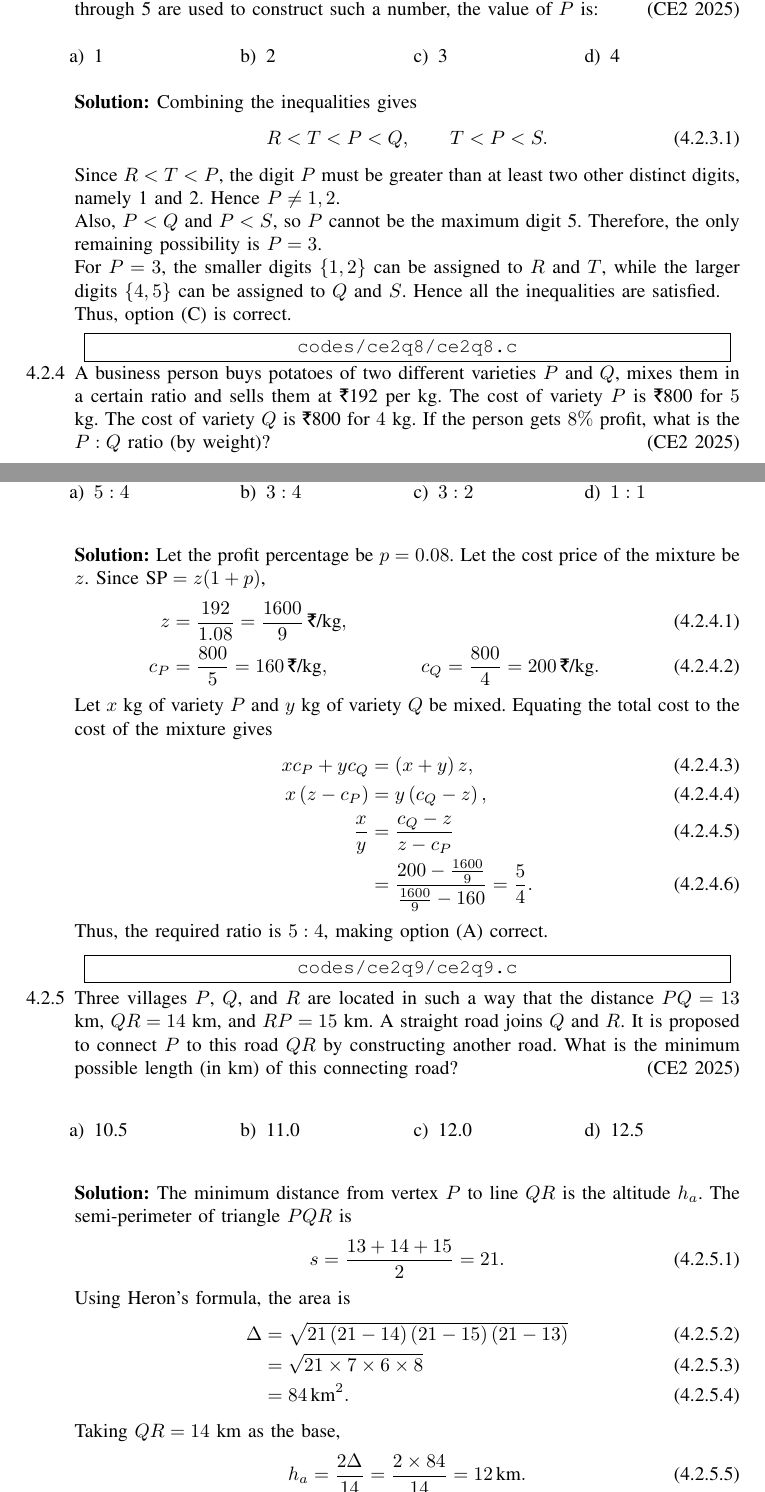
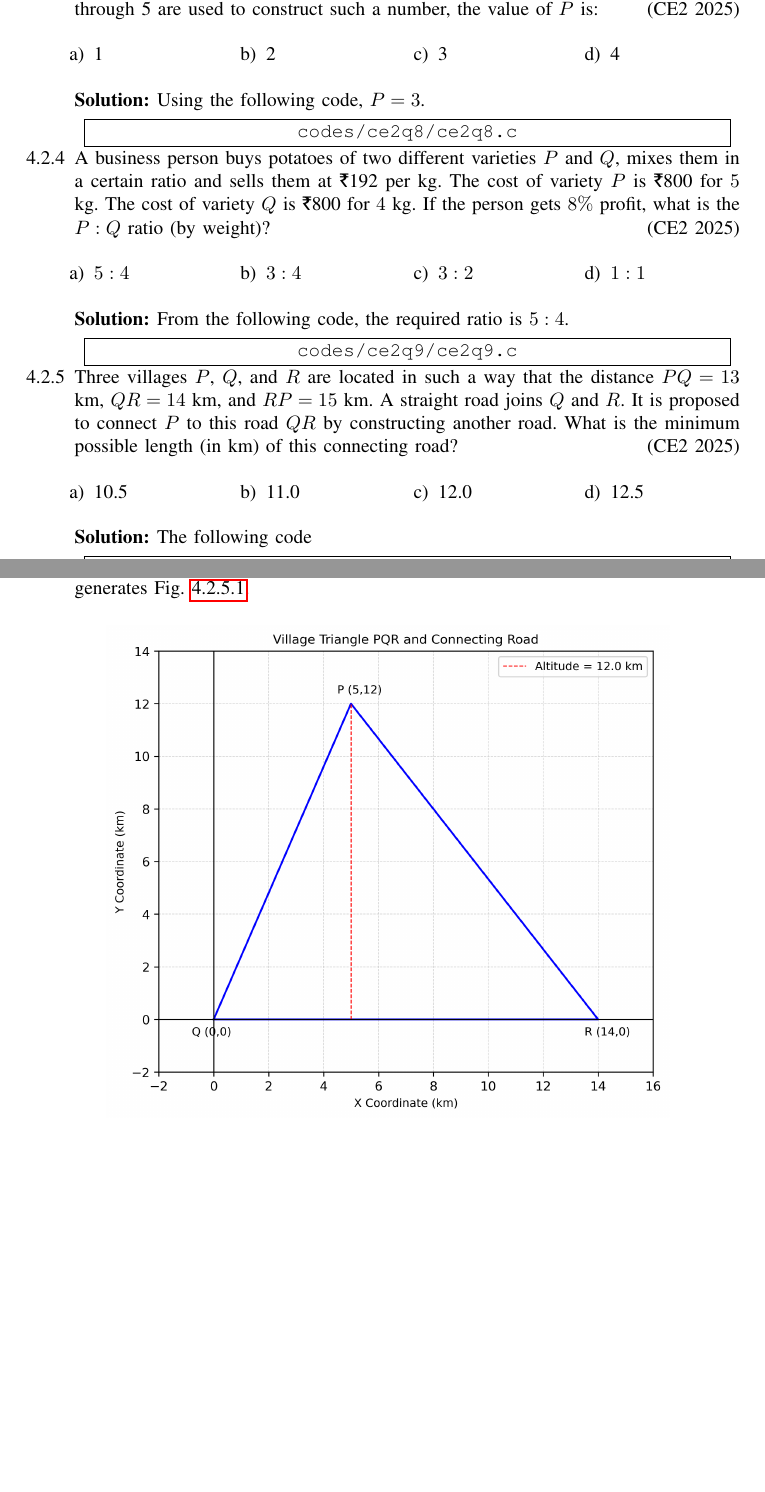
Before and after one commit to nehanmohammad-hash/GATE-CE2-2025, a LaTeX paper (main.tex, which reads chapters/ce2-2025-problems.tex): two parts of pages 28 and 29 of 44 before the commit and two parts of pages 28 and 29 of 43 after it, joined at a grey line, cut so that both start at the same text, the shorter picture padded with empty space. Compiled offline with pdfLaTeX.

Commit message:
altitude problem revised

```diff
--- a/chapters/ce2-2025-problems.tex
+++ b/chapters/ce2-2025-problems.tex
@@ -147,4 +130,5 @@ construct such a number, the value of $P$ is:
-\begin{multicols}{4}\begin{enumerate}[label=\alph*)]
+%
+\begin{multicols}{4}\begin{enumerate}
     \item 1
     \item 2
     \item 3
@@ -152,26 +136,9 @@ construct such a number, the value of $P$ is:
 \end{enumerate}\end{multicols}
 
 \solution
-Combining the inequalities gives
-\begin{align}
-    R<T<P<Q, \qquad T<P<S.
-\end{align}
-
-Since $R<T<P$, the digit $P$ must be greater than at least two
-other distinct digits, namely 1 and 2. Hence $P\neq1,2$.
-
-Also, $P<Q$ and $P<S$, so $P$ cannot be the maximum digit 5.
-Therefore, the only remaining possibility is $P=3$.
-
-For $P=3$, the smaller digits $\{1,2\}$ can be assigned to
-$R$ and $T$, while the larger digits $\{4,5\}$ can be assigned
-to $Q$ and $S$. Hence all the inequalities are satisfied.
-
-Thus, option (C) is correct.
-
+Using the following code, $P=3$.
 \CodeRef{codes/ce2q8/ce2q8.c}
-
-
+%
 \item
 A business person buys potatoes of two different varieties $P$ and
 $Q$, mixes them in a certain ratio and sells them at \rupee 192 per kg.
@@ -179,38 +146,18 @@ The cost of variety $P$ is \rupee 800 for $5$ kg. The cost of variety
 $Q$ is \rupee 800 for $4$ kg. If the person gets $8\%$ profit, what is
 the $P:Q$ ratio (by weight)?
 \hfill (CE2~2025)
-
-\begin{multicols}{4}\begin{enumerate}[label=\alph*)]
+%
+\begin{multicols}{4}\begin{enumerate}
     \item $5:4$
     \item $3:4$
     \item $3:2$
     \item $1:1$
 \end{enumerate}\end{multicols}
-
+%
 \solution
-Let the profit percentage be $p=0.08$. Let the cost price of the
-mixture be $z$. Since $\text{SP}=z(1+p)$,
-\begin{align}
-    z&=\frac{192}{1.08}=\frac{1600}{9}\,\text{\rupee/kg},\\
-    c_P&=\frac{800}{5}=160\,\text{\rupee/kg}, &
-    c_Q&=\frac{800}{4}=200\,\text{\rupee/kg}.
-\end{align}
-
-Let $x$ kg of variety $P$ and $y$ kg of variety $Q$ be mixed. Equating
-the total cost to the cost of the mixture gives
-\begin{align}
-    xc_P+yc_Q&=\brak{x+y}z,\\
-    x\brak{z-c_P}&=y\brak{c_Q-z},\\
-    \frac{x}{y}&=\frac{c_Q-z}{z-c_P}\\
-    &=\frac{200-\frac{1600}{9}}{\frac{1600}{9}-160}
-     =\frac54.
-\end{align}
-
-Thus, the required ratio is $5:4$, making option (A) correct.
-
+From the following code, the required ratio is $5:4$.
 \CodeRef{codes/ce2q9/ce2q9.c}
-
-
+%
 \item
 Three villages $P$, $Q$, and $R$ are located in such a way that the
 distance $PQ=13$ km, $QR=14$ km, and $RP=15$ km. A straight road
@@ -218,38 +165,19 @@ joins $Q$ and $R$. It is proposed to connect $P$ to this road $QR$
 by constructing another road. What is the minimum possible length
 (in km) of this connecting road?
 \hfill (CE2~2025)
-
+%
 \begin{multicols}{4}\begin{enumerate}[label=\alph*)]
     \item 10.5
     \item 11.0
     \item 12.0
     \item 12.5
 \end{enumerate}\end{multicols}
-
+%
 \solution
-The minimum distance from vertex $P$ to line $QR$ is the altitude
-$h_a$. The semi-perimeter of triangle $PQR$ is
-\begin{align}
-    s=\frac{13+14+15}{2}=21.
-\end{align}
-
-Using Heron's formula, the area is
-\begin{align}
-    \Delta
-    &=\sqrt{21\brak{21-14}\brak{21-15}\brak{21-13}} \\
-    &=\sqrt{21\times7\times6\times8} \\
-    &=84\,\text{km}^2.
-\end{align}
-
-Taking $QR=14$ km as the base,
-\begin{align}
-    h_a=\frac{2\Delta}{14}
-       =\frac{2\times84}{14}
-       =12\,\text{km}.
-\end{align}
-
-Thus, option (C) is correct.
-
+The following code
+\CodeRef{codes/ce2q10/ce2q10.py}
+generates
+    \figref{fig:ce2q10}.
 \begin{figure}[H]
     \centering
     \includegraphics[width=0.8\columnwidth]{figs/village_triangle.png}
```
Also changed, not shown: chapters/ce2-2025-formulae.tex (+7 -0 lines), main.pdf, chapters/ce2-2025-problems.tex (31 more changed lines), 4 other files.
